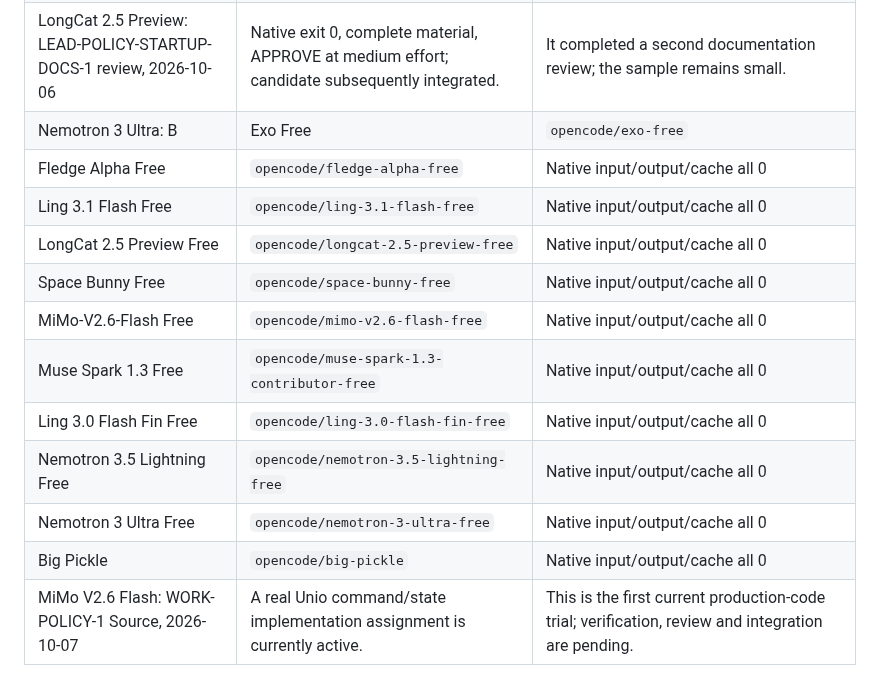
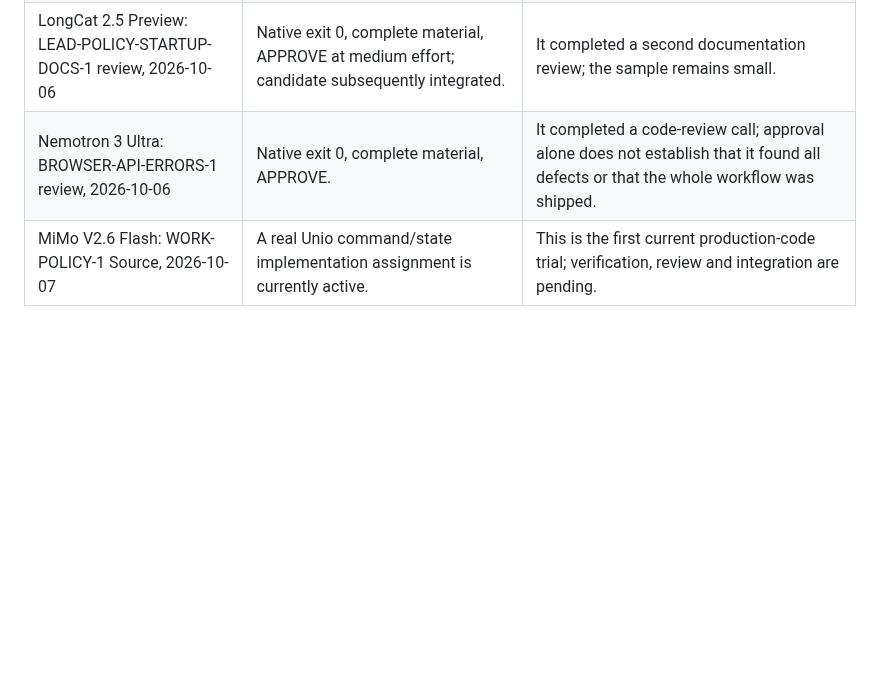
Before and after one commit to danielmevit/frugal-flock, a Markdown page: docs/FREE-MODELS.md, the part around the change. GitHub-like rendering; blank space fills up the shorter version.

Commit message:
docs: correct empirical evidence table formatting

```diff
--- a/docs/FREE-MODELS.md
+++ b/docs/FREE-MODELS.md
@@ -71,17 +71,7 @@ verified provenance. Fledge/Exo identity is likewise not established here.
 | MiMo V2.6 Flash: LEAD-POLICY-STARTUP-DOCS-1 review, 2026-10-06 | Native exit 0, complete material, APPROVE; candidate subsequently integrated. | It completed this bounded documentation review. This does not establish defect-detection accuracy or coding ability. |
 | LongCat 2.5 Preview: ROADMAP-PRIORITIES-1 review, 2026-10-06 | Native exit 0 and APPROVE. | It completed one scoped roadmap assessment at high effort. |
 | LongCat 2.5 Preview: LEAD-POLICY-STARTUP-DOCS-1 review, 2026-10-06 | Native exit 0, complete material, APPROVE at medium effort; candidate subsequently integrated. | It completed a second documentation review; the sample remains small. |
-| Nemotron 3 Ultra: B| Exo Free | `opencode/exo-free` | Official free listing; missing locally | Not observed | Availability check before any assignment |
-| Fledge Alpha Free | `opencode/fledge-alpha-free` | Native input/output/cache all 0 | low, high, max | Bounded coding or test-generation trial |
-| Ling 3.1 Flash Free | `opencode/ling-3.1-flash-free` | Native input/output/cache all 0 | low, medium, high | Code/document analysis or focused test trial |
-| LongCat 2.5 Preview Free | `opencode/longcat-2.5-preview-free` | Native input/output/cache all 0 | low, medium, high | Documentation consistency, context-heavy audit, then bounded code trial |
-| Space Bunny Free | `opencode/space-bunny-free` | Native input/output/cache all 0 | low, medium, high, xhigh, max | Small code or UI trial; identity not verified |
-| MiMo-V2.6-Flash Free | `opencode/mimo-v2.6-flash-free` | Native input/output/cache all 0 | No exposed override | Routine CLI/configuration, docs and bounded code changes |
-| Muse Spark 1.3 Free | `opencode/muse-spark-1.3-contributor-free` | Native input/output/cache all 0 | minimal, low, medium, high, xhigh | Bounded multi-file code trial |
-| Ling 3.0 Flash Fin Free | `opencode/ling-3.0-flash-fin-free` | Native input/output/cache all 0 | low, medium, high | Document/data interpretation trial; do not infer expertise from its name |
-| Nemotron 3.5 Lightning Free | `opencode/nemotron-3.5-lightning-free` | Native input/output/cache all 0 | No exposed override | Small implementation or targeted regression-test trial |
-| Nemotron 3 Ultra Free | `opencode/nemotron-3-ultra-free` | Native input/output/cache all 0 | No exposed override | Code analysis or a scoped implementation trial |
-| Big Pickle | `opencode/big-pickle` | Native input/output/cache all 0 | No exposed override | Routine formatting/docs or a small code trial; identity not verified |ER-API-ERRORS-1 review, 2026-10-06 | Native exit 0, complete material, APPROVE. | It completed a code-review call; approval alone does not establish that it found all defects or that the whole workflow was shipped. |
+| Nemotron 3 Ultra: BROWSER-API-ERRORS-1 review, 2026-10-06 | Native exit 0, complete material, APPROVE. | It completed a code-review call; approval alone does not establish that it found all defects or that the whole workflow was shipped. |
 | MiMo V2.6 Flash: WORK-POLICY-1 Source, 2026-10-07 | A real Unio command/state implementation assignment is currently active. | This is the first current production-code trial; verification, review and integration are pending. |
 
 The underlying private receipts remain in the workspace. Do not publish raw
```
